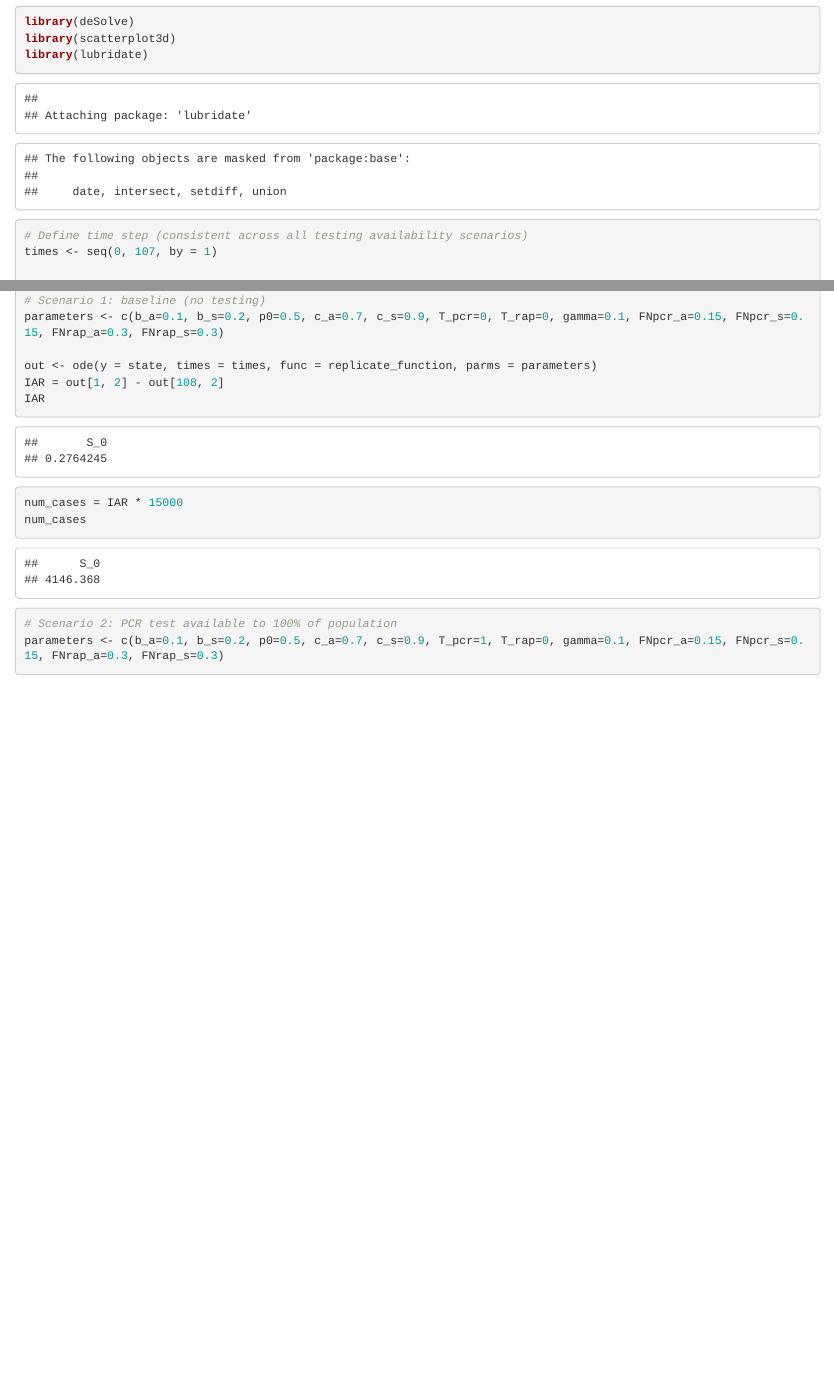
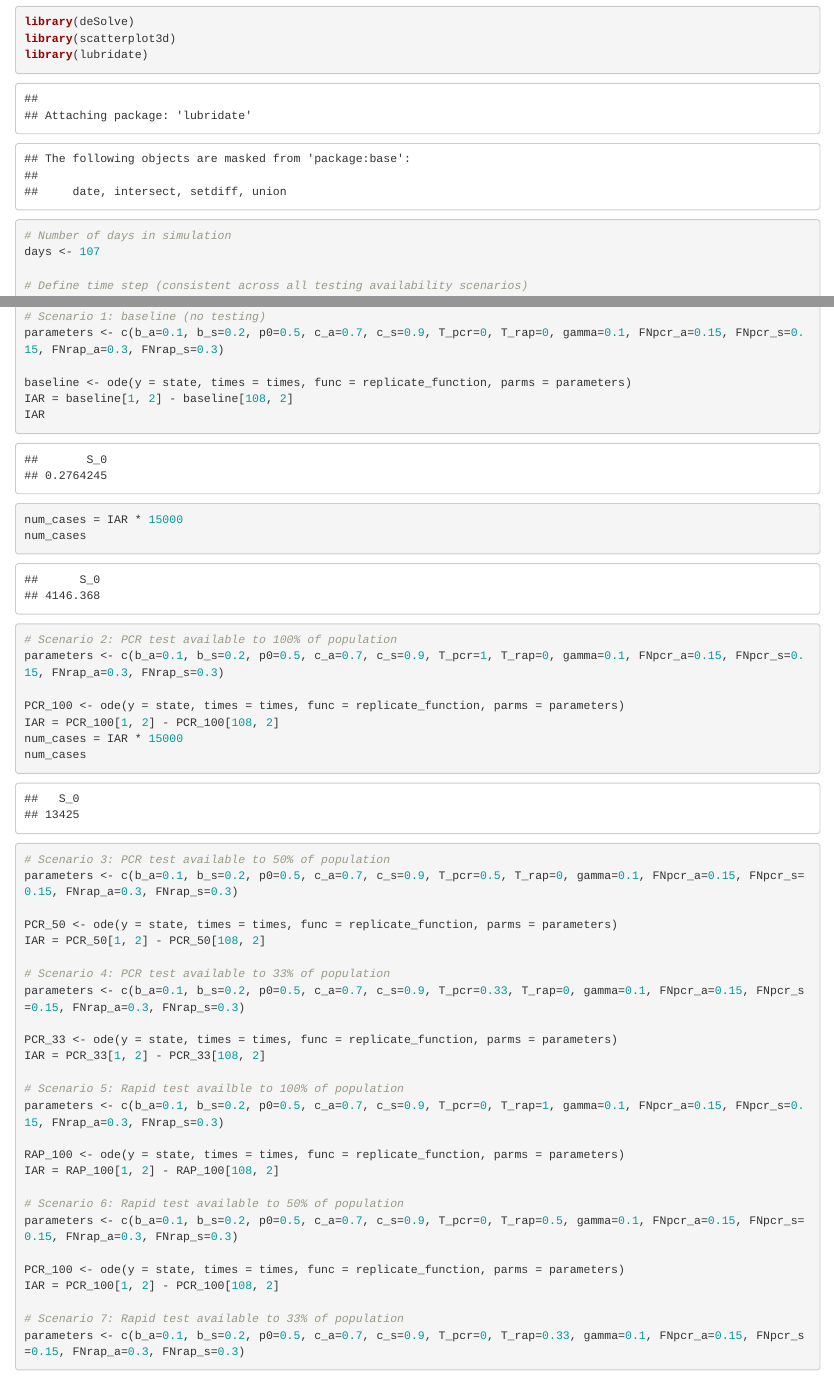
Before and after one commit to krohde6/GDPH, an R Markdown document (model_replication.Rmd): the page in a window 1100 px wide, from 3450 px down, and a second part further down, joined at a grey line. Rendered offline with R 4.5, knitr and Pandoc, with nearby package versions.

Commit message:
further organizing

````diff
--- a/model_replication.Rmd
+++ b/model_replication.Rmd
@@ -194,6 +194,8 @@ library(deSolve)
 library(scatterplot3d)
 library(lubridate)
 
+# Number of days in simulation
+days <- 107
 
 # Define time step (consistent across all testing availability scenarios)
 times <- seq(0, 107, by = 1)
@@ -222,8 +224,8 @@ replicate_function <- function(t, state, parameters) {
 # Scenario 1: baseline (no testing)
 parameters <- c(b_a=0.1, b_s=0.2, p0=0.5, c_a=0.7, c_s=0.9, T_pcr=0, T_rap=0, gamma=0.1, FNpcr_a=0.15, FNpcr_s=0.15, FNrap_a=0.3, FNrap_s=0.3)
 
-out <- ode(y = state, times = times, func = replicate_function, parms = parameters)
-IAR = out[1, 2] - out[108, 2]
+baseline <- ode(y = state, times = times, func = replicate_function, parms = parameters)
+IAR = baseline[1, 2] - baseline[108, 2]
 IAR
 num_cases = IAR * 15000
 num_cases
@@ -231,4 +233,36 @@ num_cases
 # Scenario 2: PCR test available to 100% of population
 parameters <- c(b_a=0.1, b_s=0.2, p0=0.5, c_a=0.7, c_s=0.9, T_pcr=1, T_rap=0, gamma=0.1, FNpcr_a=0.15, FNpcr_s=0.15, FNrap_a=0.3, FNrap_s=0.3)
 
+PCR_100 <- ode(y = state, times = times, func = replicate_function, parms = parameters)
+IAR = PCR_100[1, 2] - PCR_100[108, 2]
+num_cases = IAR * 15000
+num_cases
+
+# Scenario 3: PCR test available to 50% of population
+parameters <- c(b_a=0.1, b_s=0.2, p0=0.5, c_a=0.7, c_s=0.9, T_pcr=0.5, T_rap=0, gamma=0.1, FNpcr_a=0.15, FNpcr_s=0.15, FNrap_a=0.3, FNrap_s=0.3)
+
+PCR_50 <- ode(y = state, times = times, func = replicate_function, parms = parameters)
+IAR = PCR_50[1, 2] - PCR_50[108, 2]
+
+# Scenario 4: PCR test available to 33% of population
+parameters <- c(b_a=0.1, b_s=0.2, p0=0.5, c_a=0.7, c_s=0.9, T_pcr=0.33, T_rap=0, gamma=0.1, FNpcr_a=0.15, FNpcr_s=0.15, FNrap_a=0.3, FNrap_s=0.3)
+
+PCR_33 <- ode(y = state, times = times, func = replicate_function, parms = parameters)
+IAR = PCR_33[1, 2] - PCR_33[108, 2]
+
+# Scenario 5: Rapid test availble to 100% of population
+parameters <- c(b_a=0.1, b_s=0.2, p0=0.5, c_a=0.7, c_s=0.9, T_pcr=0, T_rap=1, gamma=0.1, FNpcr_a=0.15, FNpcr_s=0.15, FNrap_a=0.3, FNrap_s=0.3)
+
+RAP_100 <- ode(y = state, times = times, func = replicate_function, parms = parameters)
+IAR = RAP_100[1, 2] - RAP_100[108, 2]
+
+# Scenario 6: Rapid test available to 50% of population
+parameters <- c(b_a=0.1, b_s=0.2, p0=0.5, c_a=0.7, c_s=0.9, T_pcr=0, T_rap=0.5, gamma=0.1, FNpcr_a=0.15, FNpcr_s=0.15, FNrap_a=0.3, FNrap_s=0.3)
+
+PCR_100 <- ode(y = state, times = times, func = replicate_function, parms = parameters)
+IAR = PCR_100[1, 2] - PCR_100[108, 2]
+
+# Scenario 7: Rapid test available to 33% of population
+parameters <- c(b_a=0.1, b_s=0.2, p0=0.5, c_a=0.7, c_s=0.9, T_pcr=0, T_rap=0.33, gamma=0.1, FNpcr_a=0.15, FNpcr_s=0.15, FNrap_a=0.3, FNrap_s=0.3)
+
 ```
````
Also changed, not shown: model_replication.Rmd (8 more changed lines).
